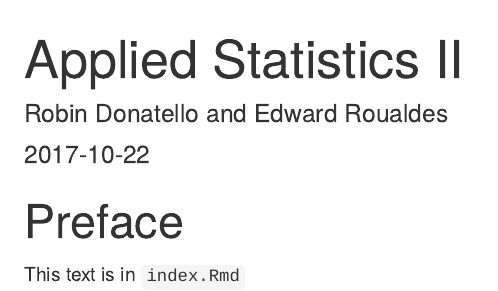
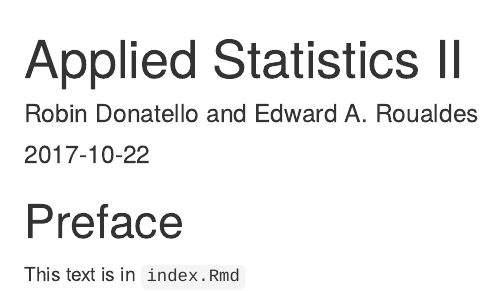
Before and after one commit to norcalbiostat/AppliedStatistics_notes, an R Markdown document (index.Rmd): the page in a window 1100 px wide, from its top. Rendered offline with R 4.5, knitr and Pandoc, with nearby package versions; drawn as R Markdown's standard HTML page in place of the format the file asks for.

Commit message:
Edward changed his name, following the Feature Branch Workflow (hoping to move to the Gitflow Workflow, eventually) found here: https://www.atlassian.com/git/tutorials/comparing-workflows#feature-branch-workflow

```diff
--- a/index.Rmd
+++ b/index.Rmd
@@ -1,6 +1,6 @@
 ---
 title: "Applied Statistics II"
-author: "Robin Donatello and Edward Roualdes"
+author: "Robin Donatello and Edward A. Roualdes"
 date: "`r Sys.Date()`"
 site: bookdown::bookdown_site
 documentclass: book
```
